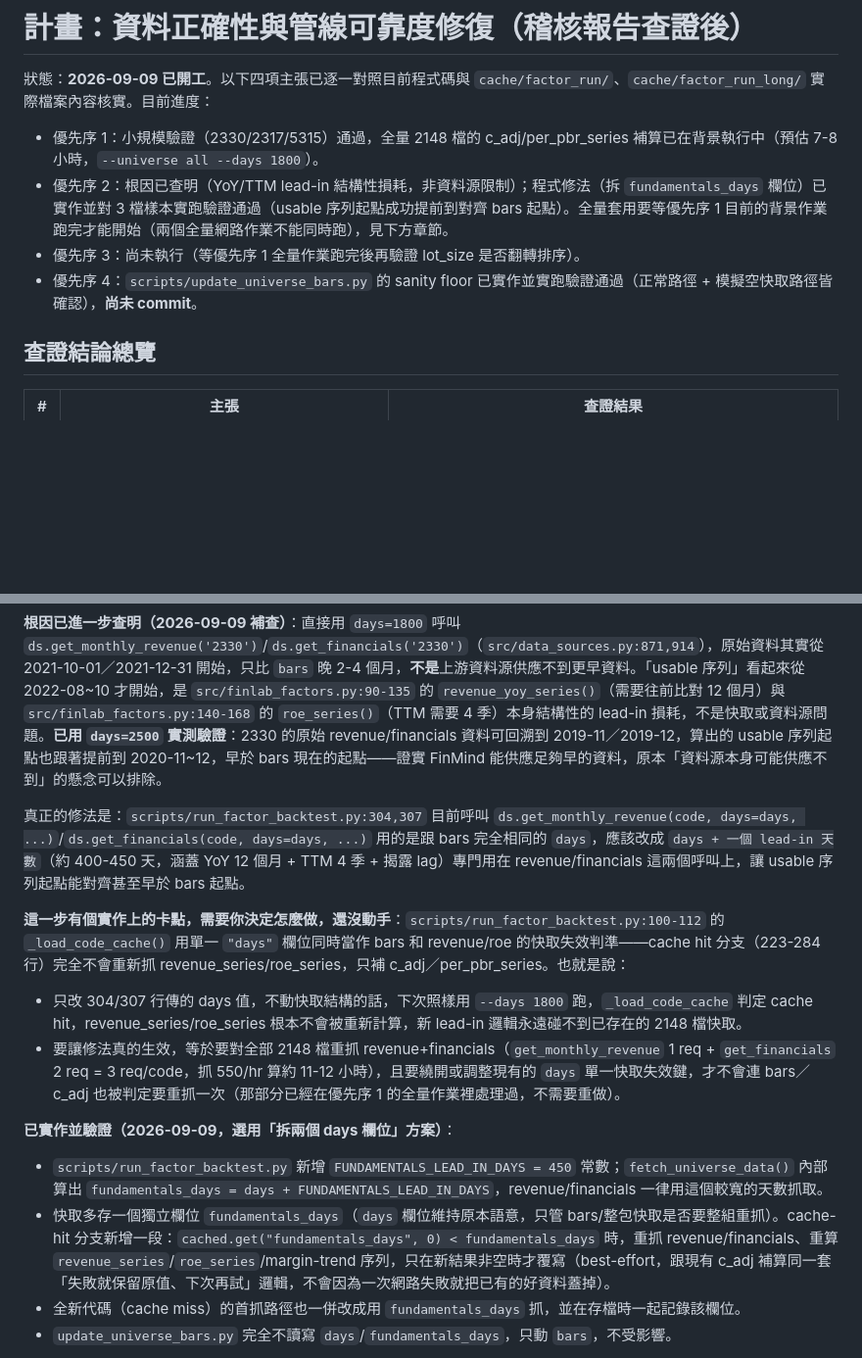
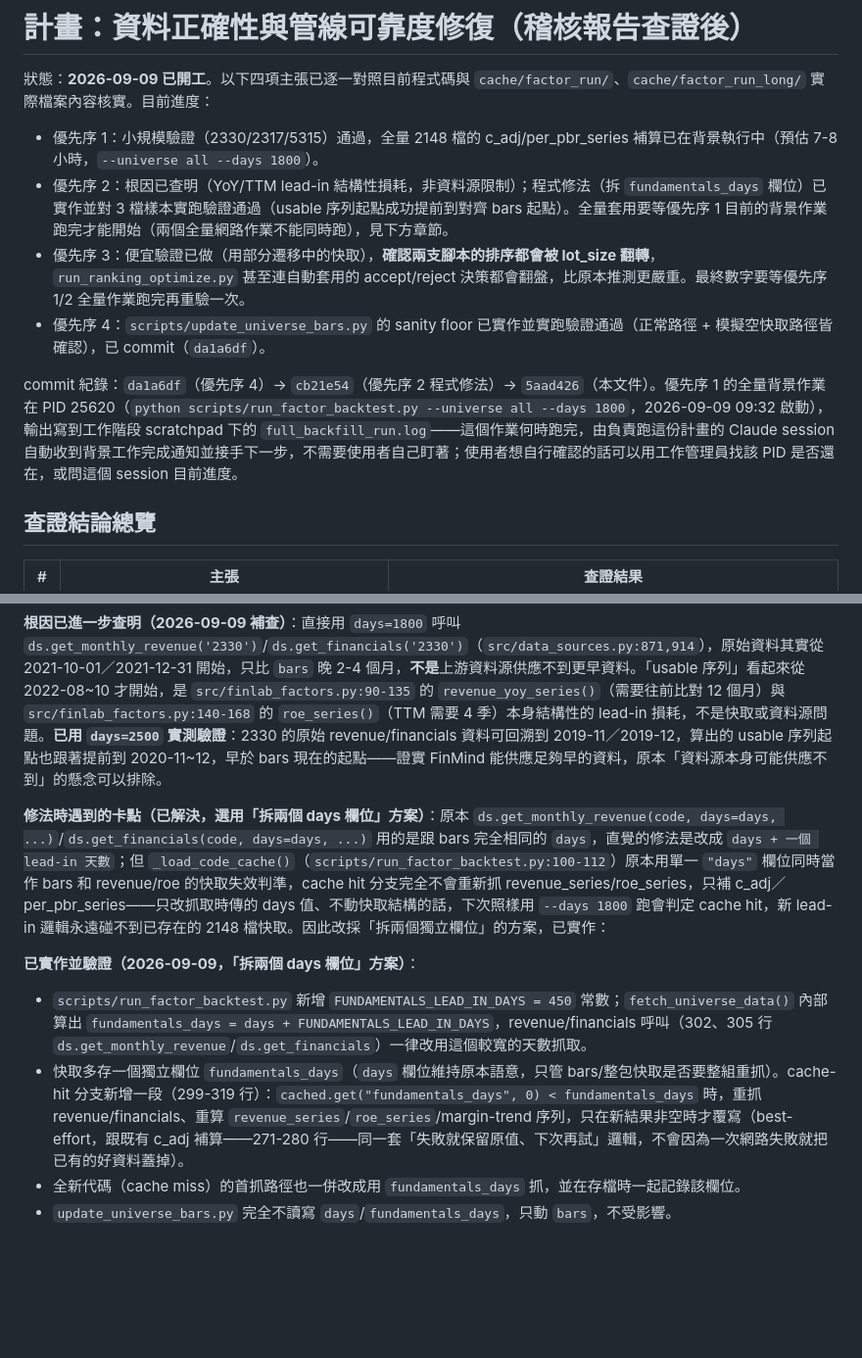
Before and after one commit to WilliamJHC/tw_stock_tracker, a Markdown page: docs/dev_plan_data_integrity.md, 2 parts joined by grey strips. Shown at 98% size. GitHub-like rendering; blank space fills up the shorter version.

```diff
--- a/docs/dev_plan_data_integrity.md
+++ b/docs/dev_plan_data_integrity.md
@@ -3,8 +3,10 @@
 狀態：**2026-09-09 已開工**。以下四項主張已逐一對照目前程式碼與 `cache/factor_run/`、`cache/factor_run_long/` 實際檔案內容核實。目前進度：
 - 優先序 1：小規模驗證（2330/2317/5315）通過，全量 2148 檔的 c_adj/per_pbr_series 補算已在背景執行中（預估 7-8 小時，`--universe all --days 1800`）。
 - 優先序 2：根因已查明（YoY/TTM lead-in 結構性損耗，非資料源限制）；程式修法（拆 `fundamentals_days` 欄位）已實作並對 3 檔樣本實跑驗證通過（usable 序列起點成功提前到對齊 bars 起點）。全量套用要等優先序 1 目前的背景作業跑完才能開始（兩個全量網路作業不能同時跑），見下方章節。
-- 優先序 3：尚未執行（等優先序 1 全量作業跑完後再驗證 lot_size 是否翻轉排序）。
-- 優先序 4：`scripts/update_universe_bars.py` 的 sanity floor 已實作並實跑驗證通過（正常路徑 + 模擬空快取路徑皆確認），**尚未 commit**。
+- 優先序 3：便宜驗證已做（用部分遷移中的快取），**確認兩支腳本的排序都會被 lot_size 翻轉**，`run_ranking_optimize.py` 甚至連自動套用的 accept/reject 決策都會翻盤，比原本推測更嚴重。最終數字要等優先序 1/2 全量作業跑完再重驗一次。
+- 優先序 4：`scripts/update_universe_bars.py` 的 sanity floor 已實作並實跑驗證通過（正常路徑 + 模擬空快取路徑皆確認），已 commit（`da1a6df`）。
+
+commit 紀錄：`da1a6df`（優先序 4）→ `cb21e54`（優先序 2 程式修法）→ `5aad426`（本文件）。優先序 1 的全量背景作業在 PID 25620（`python scripts/run_factor_backtest.py --universe all --days 1800`，2026-09-09 09:32 啟動），輸出寫到工作階段 scratchpad 下的 `full_backfill_run.log`——這個作業何時跑完，由負責跑這份計畫的 Claude session 自動收到背景工作完成通知並接手下一步，不需要使用者自己盯著；使用者想自行確認的話可以用工作管理員找該 PID 是否還在，或問這個 session 目前進度。
 
 ## 查證結論總覽
 
@@ -38,15 +40,11 @@
 
 **根因已進一步查明（2026-09-09 補查）**：直接用 `days=1800` 呼叫 `ds.get_monthly_revenue('2330')`/`ds.get_financials('2330')`（`src/data_sources.py:871,914`），原始資料其實從 2021-10-01／2021-12-31 開始，只比 `bars` 晚 2-4 個月，**不是**上游資料源供應不到更早資料。「usable 序列」看起來從 2022-08~10 才開始，是 `src/finlab_factors.py:90-135` 的 `revenue_yoy_series()`（需要往前比對 12 個月）與 `src/finlab_factors.py:140-168` 的 `roe_series()`（TTM 需要 4 季）本身結構性的 lead-in 損耗，不是快取或資料源問題。**已用 `days=2500` 實測驗證**：2330 的原始 revenue/financials 資料可回溯到 2019-11／2019-12，算出的 usable 序列起點也跟著提前到 2020-11~12，早於 bars 現在的起點——證實 FinMind 能供應足夠早的資料，原本「資料源本身可能供應不到」的懸念可以排除。
 
-真正的修法是：`scripts/run_factor_backtest.py:304,307` 目前呼叫 `ds.get_monthly_revenue(code, days=days, ...)`/`ds.get_financials(code, days=days, ...)` 用的是跟 bars 完全相同的 `days`，應該改成 `days + 一個 lead-in 天數`（約 400-450 天，涵蓋 YoY 12 個月 + TTM 4 季 + 揭露 lag）專門用在 revenue/financials 這兩個呼叫上，讓 usable 序列起點能對齊甚至早於 bars 起點。
+**修法時遇到的卡點（已解決，選用「拆兩個 days 欄位」方案）**：原本 `ds.get_monthly_revenue(code, days=days, ...)`/`ds.get_financials(code, days=days, ...)` 用的是跟 bars 完全相同的 `days`，直覺的修法是改成 `days + 一個 lead-in 天數`；但 `_load_code_cache()`（`scripts/run_factor_backtest.py:100-112`）原本用單一 `"days"` 欄位同時當作 bars 和 revenue/roe 的快取失效判準，cache hit 分支完全不會重新抓 revenue_series/roe_series，只補 c_adj／per_pbr_series——只改抓取時傳的 days 值、不動快取結構的話，下次照樣用 `--days 1800` 跑會判定 cache hit，新 lead-in 邏輯永遠碰不到已存在的 2148 檔快取。因此改採「拆兩個獨立欄位」的方案，已實作：
 
-**這一步有個實作上的卡點，需要你決定怎麼做，還沒動手**：`scripts/run_factor_backtest.py:100-112` 的 `_load_code_cache()` 用單一 `"days"` 欄位同時當作 bars 和 revenue/roe 的快取失效判準——cache hit 分支（223-284 行）完全不會重新抓 revenue_series/roe_series，只補 c_adj／per_pbr_series。也就是說：
-- 只改 304/307 行傳的 days 值，不動快取結構的話，下次照樣用 `--days 1800` 跑，`_load_code_cache` 判定 cache hit，revenue_series/roe_series 根本不會被重新計算，新 lead-in 邏輯永遠碰不到已存在的 2148 檔快取。
-- 要讓修法真的生效，等於要對全部 2148 檔重抓 revenue+financials（`get_monthly_revenue` 1 req + `get_financials` 2 req = 3 req/code，抓 550/hr 算約 11-12 小時），且要繞開或調整現有的 `days` 單一快取失效鍵，才不會連 bars／c_adj 也被判定要重抓一次（那部分已經在優先序 1 的全量作業裡處理過，不需要重做）。
-
-**已實作並驗證（2026-09-09，選用「拆兩個 days 欄位」方案）**：
-- `scripts/run_factor_backtest.py` 新增 `FUNDAMENTALS_LEAD_IN_DAYS = 450` 常數；`fetch_universe_data()` 內部算出 `fundamentals_days = days + FUNDAMENTALS_LEAD_IN_DAYS`，revenue/financials 一律用這個較寬的天數抓取。
-- 快取多存一個獨立欄位 `fundamentals_days`（`days` 欄位維持原本語意，只管 bars/整包快取是否要整組重抓）。cache-hit 分支新增一段：`cached.get("fundamentals_days", 0) < fundamentals_days` 時，重抓 revenue/financials、重算 `revenue_series`/`roe_series`/margin-trend 序列，只在新結果非空時才覆寫（best-effort，跟現有 c_adj 補算同一套「失敗就保留原值、下次再試」邏輯，不會因為一次網路失敗就把已有的好資料蓋掉）。
+**已實作並驗證（2026-09-09，「拆兩個 days 欄位」方案）**：
+- `scripts/run_factor_backtest.py` 新增 `FUNDAMENTALS_LEAD_IN_DAYS = 450` 常數；`fetch_universe_data()` 內部算出 `fundamentals_days = days + FUNDAMENTALS_LEAD_IN_DAYS`，revenue/financials 呼叫（302、305 行 `ds.get_monthly_revenue`/`ds.get_financials`）一律改用這個較寬的天數抓取。
+- 快取多存一個獨立欄位 `fundamentals_days`（`days` 欄位維持原本語意，只管 bars/整包快取是否要整組重抓）。cache-hit 分支新增一段（299-319 行）：`cached.get("fundamentals_days", 0) < fundamentals_days` 時，重抓 revenue/financials、重算 `revenue_series`/`roe_series`/margin-trend 序列，只在新結果非空時才覆寫（best-effort，跟既有 c_adj 補算——271-280 行——同一套「失敗就保留原值、下次再試」邏輯，不會因為一次網路失敗就把已有的好資料蓋掉）。
 - 全新代碼（cache miss）的首抓路徑也一併改成用 `fundamentals_days` 抓，並在存檔時一起記錄該欄位。
 - `update_universe_bars.py` 完全不讀寫 `days`/`fundamentals_days`，只動 `bars`，不受影響。
 
```
Also changed, not shown: other parts of docs/dev_plan_data_integrity.md (+13 -7 lines).
